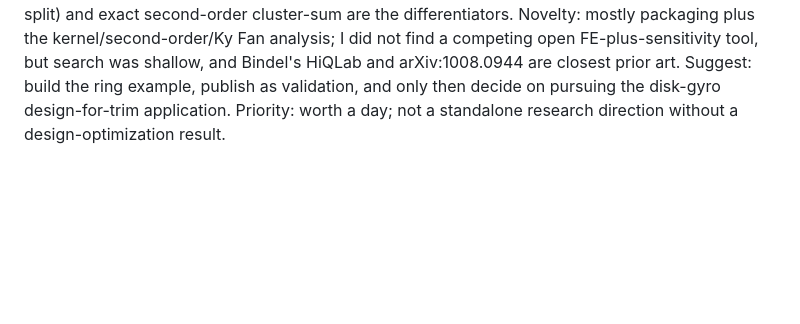
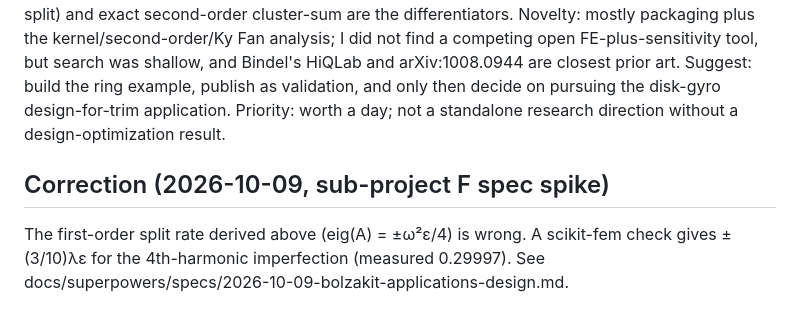
Before and after one commit to speagleg/bolzakit, a Markdown page: docs/research/02-degenerate-mode-resonators.md, the part around the change. GitHub-like rendering; blank space fills up the shorter version.

```diff
--- a/docs/research/02-degenerate-mode-resonators.md
+++ b/docs/research/02-degenerate-mode-resonators.md
@@ -46,3 +46,7 @@ Pitfall: k=8 splits the n=4 pair, not n=2; and the n=2 pair also couples at seco
 ## 5. Recommendation
 
 Value: moderate. The first-order rule is textbook-level in this field, so the example validates the tool but is not itself new. Real utility is for non-ring geometries (disk resonator gyros with spokes, wineglass shells, anisotropic silicon) where closed forms fail and people use COMSOL parameter sweeps; a kernel (trim directions that preserve degeneracy, or the complement that cancels the split) and exact second-order cluster-sum are the differentiators. Novelty: mostly packaging plus the kernel/second-order/Ky Fan analysis; I did not find a competing open FE-plus-sensitivity tool, but search was shallow, and Bindel's HiQLab and arXiv:1008.0944 are closest prior art. Suggest: build the ring example, publish as validation, and only then decide on pursuing the disk-gyro design-for-trim application. Priority: worth a day; not a standalone research direction without a design-optimization result.
+
+
+## Correction (2026-10-09, sub-project F spec spike)
+The first-order split rate derived above (eig(A) = ±ω²ε/4) is wrong. A scikit-fem check gives ±(3/10)λε for the 4th-harmonic imperfection (measured 0.29997). See docs/superpowers/specs/2026-10-09-bolzakit-applications-design.md.
```
Also changed, not shown: docs/research/03-random-covers-gnn-expanders.md (added, +176 -0 lines).
